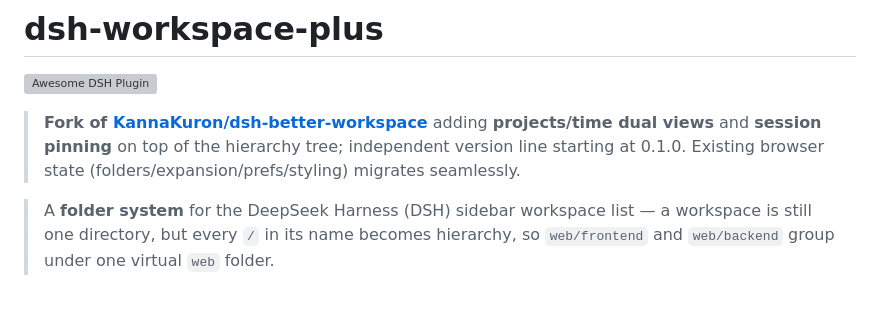
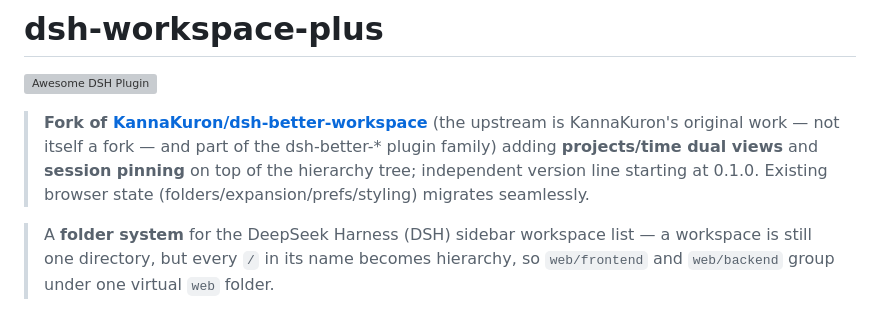
Before and after one commit to lsdt45/dsh-workspace-plus, a Markdown page: README_EN.md, the part around the change. Drawn GitHub-style; grey boxes are pictures that could not be loaded.

Commit message:
docs: README fork 声明注明上游为 KannaKuron 原创(dsh-better-* 家族成员)

```diff
--- a/README_EN.md
+++ b/README_EN.md
@@ -2,7 +2,7 @@
 
 [![Awesome DSH Plugin](https://awesome-dsh-plugin.com/badge.svg)](https://awesome-dsh-plugin.com)
 
-> **Fork of [KannaKuron/dsh-better-workspace](https://github.com/KannaKuron/dsh-better-workspace)** adding **projects/time dual views** and **session pinning** on top of the hierarchy tree; independent version line starting at 0.1.0. Existing browser state (folders/expansion/prefs/styling) migrates seamlessly.
+> **Fork of [KannaKuron/dsh-better-workspace](https://github.com/KannaKuron/dsh-better-workspace)** (the upstream is KannaKuron's original work — not itself a fork — and part of the dsh-better-* plugin family) adding **projects/time dual views** and **session pinning** on top of the hierarchy tree; independent version line starting at 0.1.0. Existing browser state (folders/expansion/prefs/styling) migrates seamlessly.
 
 > A **folder system** for the DeepSeek Harness (DSH) sidebar workspace list — a workspace is still one directory, but every `/` in its name becomes hierarchy, so `web/frontend` and `web/backend` group under one virtual `web` folder.
 
```
Also changed, not shown: README.md (+1 -1 lines).
